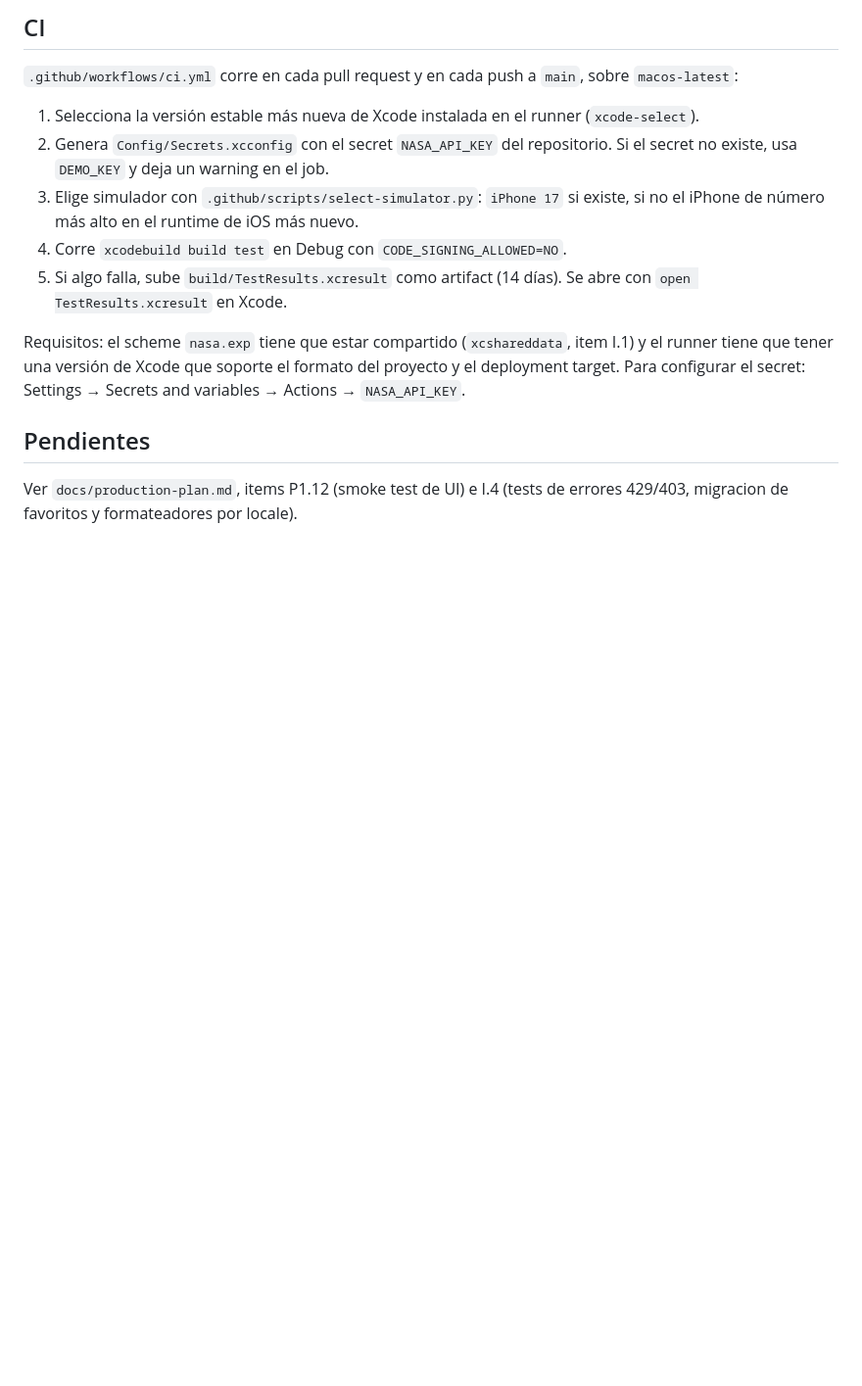
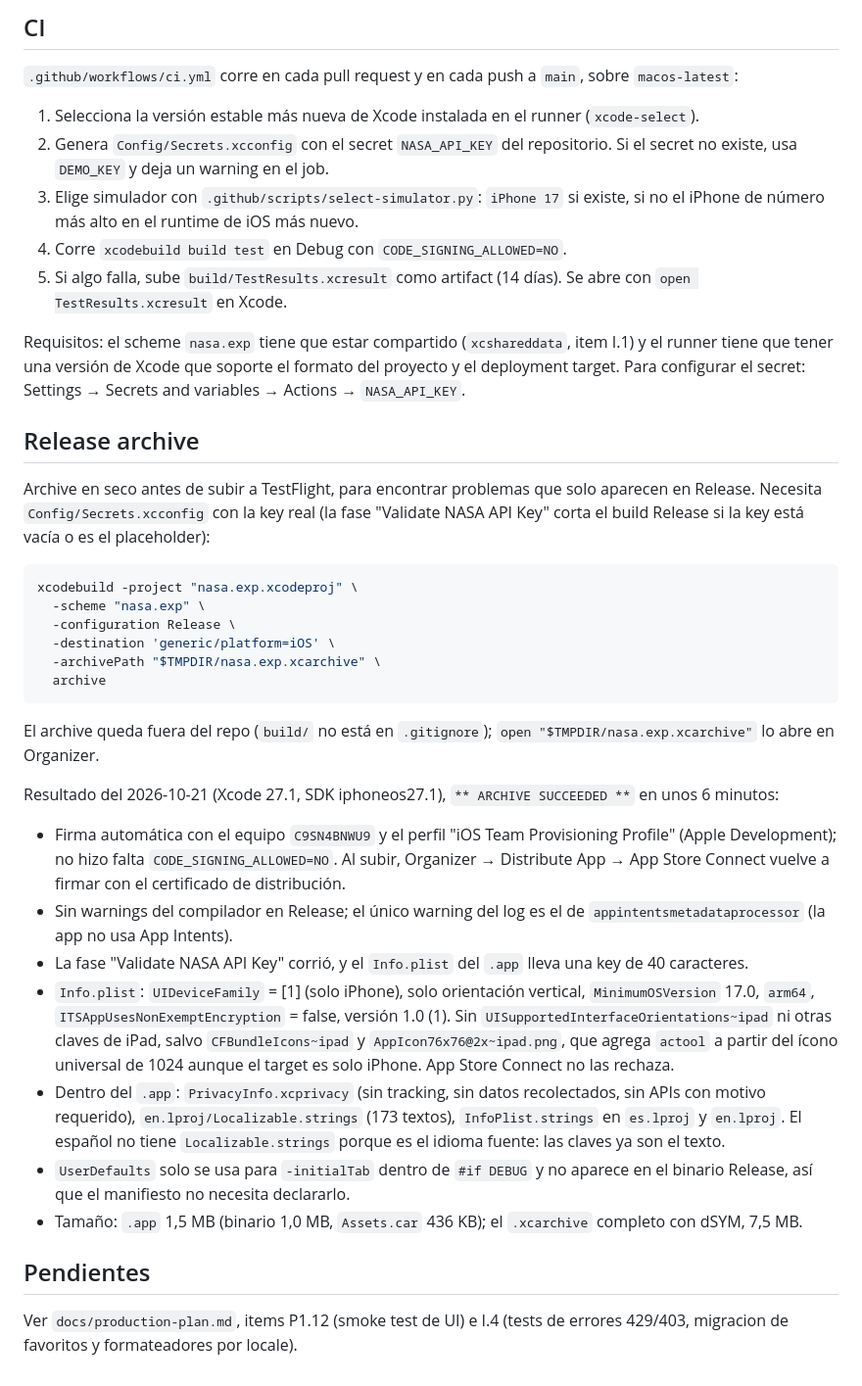
Before and after one commit to nhsiciliano/nasa-exp, a Markdown page: docs/testing.md, the part around the change. Shown at 98% size. Rendered like a GitHub page; blank space fills up the shorter version.

Commit message:
P1.17 Document a dry-run Release archive
Co-Authored-By: Claude Opus 5.5 <noreply@anthropic.com>

````diff
--- a/docs/testing.md
+++ b/docs/testing.md
@@ -154,6 +154,31 @@ xcrun simctl io "iPhone 17" screenshot rovers.png
 Requisitos: el scheme `nasa.exp` tiene que estar compartido (`xcshareddata`, item I.1) y el runner tiene que tener una versión de Xcode que soporte el formato del proyecto y el deployment target.
 Para configurar el secret: Settings → Secrets and variables → Actions → `NASA_API_KEY`.
 
+## Release archive
+
+Archive en seco antes de subir a TestFlight, para encontrar problemas que solo aparecen en Release. Necesita `Config/Secrets.xcconfig` con la key real (la fase "Validate NASA API Key" corta el build Release si la key está vacía o es el placeholder):
+
+```bash
+xcodebuild -project "nasa.exp.xcodeproj" \
+  -scheme "nasa.exp" \
+  -configuration Release \
+  -destination 'generic/platform=iOS' \
+  -archivePath "$TMPDIR/nasa.exp.xcarchive" \
+  archive
+```
+
+El archive queda fuera del repo (`build/` no está en `.gitignore`); `open "$TMPDIR/nasa.exp.xcarchive"` lo abre en Organizer.
+
+Resultado del 2026-10-21 (Xcode 27.1, SDK iphoneos27.1), `** ARCHIVE SUCCEEDED **` en unos 6 minutos:
+
+- Firma automática con el equipo `C9SN4BNWU9` y el perfil "iOS Team Provisioning Profile" (Apple Development); no hizo falta `CODE_SIGNING_ALLOWED=NO`. Al subir, Organizer → Distribute App → App Store Connect vuelve a firmar con el certificado de distribución.
+- Sin warnings del compilador en Release; el único warning del log es el de `appintentsmetadataprocessor` (la app no usa App Intents).
+- La fase "Validate NASA API Key" corrió, y el `Info.plist` del `.app` lleva una key de 40 caracteres.
+- `Info.plist`: `UIDeviceFamily` = [1] (solo iPhone), solo orientación vertical, `MinimumOSVersion` 17.0, `arm64`, `ITSAppUsesNonExemptEncryption` = false, versión 1.0 (1). Sin `UISupportedInterfaceOrientations~ipad` ni otras claves de iPad, salvo `CFBundleIcons~ipad` y `AppIcon76x76@2x~ipad.png`, que agrega `actool` a partir del ícono universal de 1024 aunque el target es solo iPhone. App Store Connect no las rechaza.
+- Dentro del `.app`: `PrivacyInfo.xcprivacy` (sin tracking, sin datos recolectados, sin APIs con motivo requerido), `en.lproj/Localizable.strings` (173 textos), `InfoPlist.strings` en `es.lproj` y `en.lproj`. El español no tiene `Localizable.strings` porque es el idioma fuente: las claves ya son el texto.
+- `UserDefaults` solo se usa para `-initialTab` dentro de `#if DEBUG` y no aparece en el binario Release, así que el manifiesto no necesita declararlo.
+- Tamaño: `.app` 1,5 MB (binario 1,0 MB, `Assets.car` 436 KB); el `.xcarchive` completo con dSYM, 7,5 MB.
+
 ## Pendientes
 
 Ver `docs/production-plan.md`, items P1.12 (smoke test de UI) e I.4 (tests de errores 429/403, migracion de favoritos y formateadores por locale).
````
